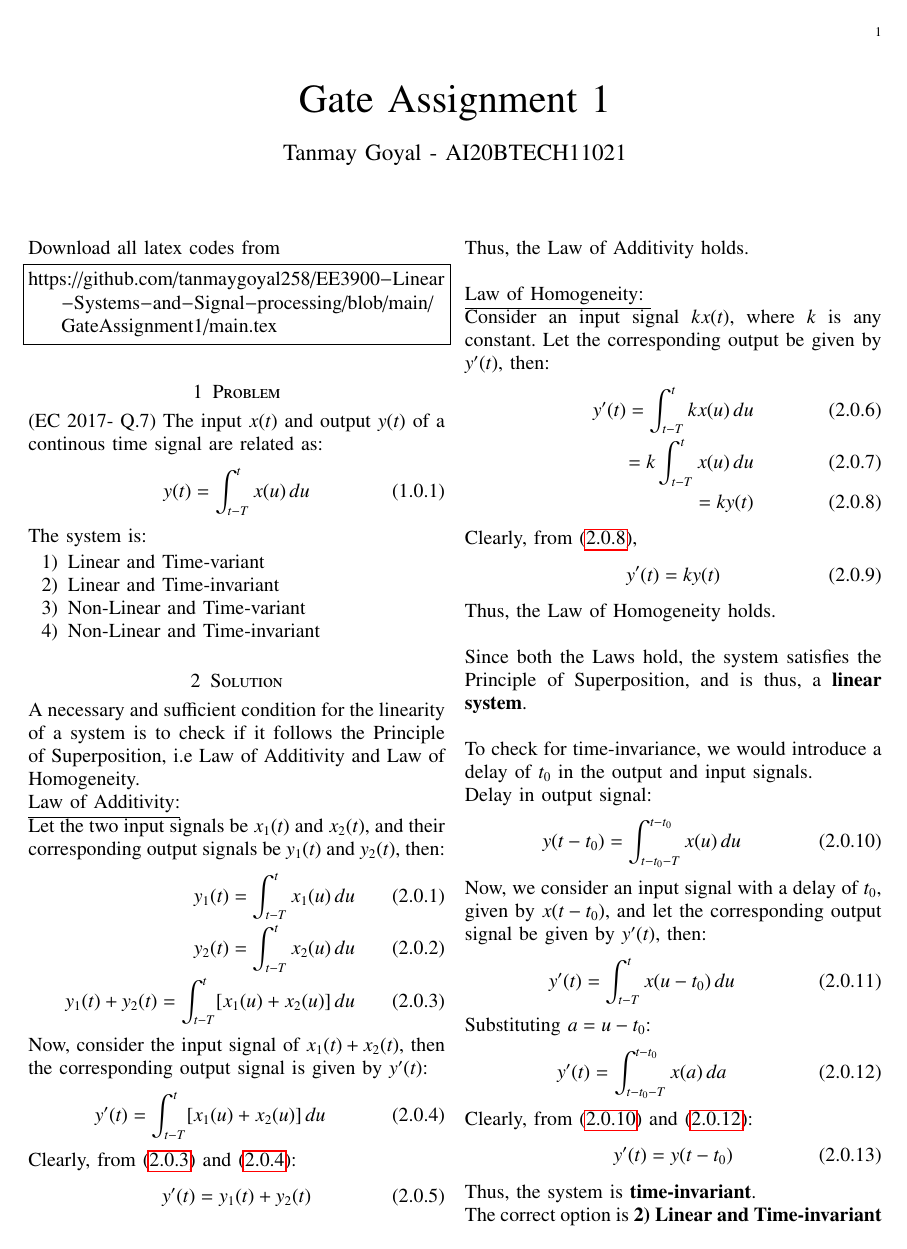
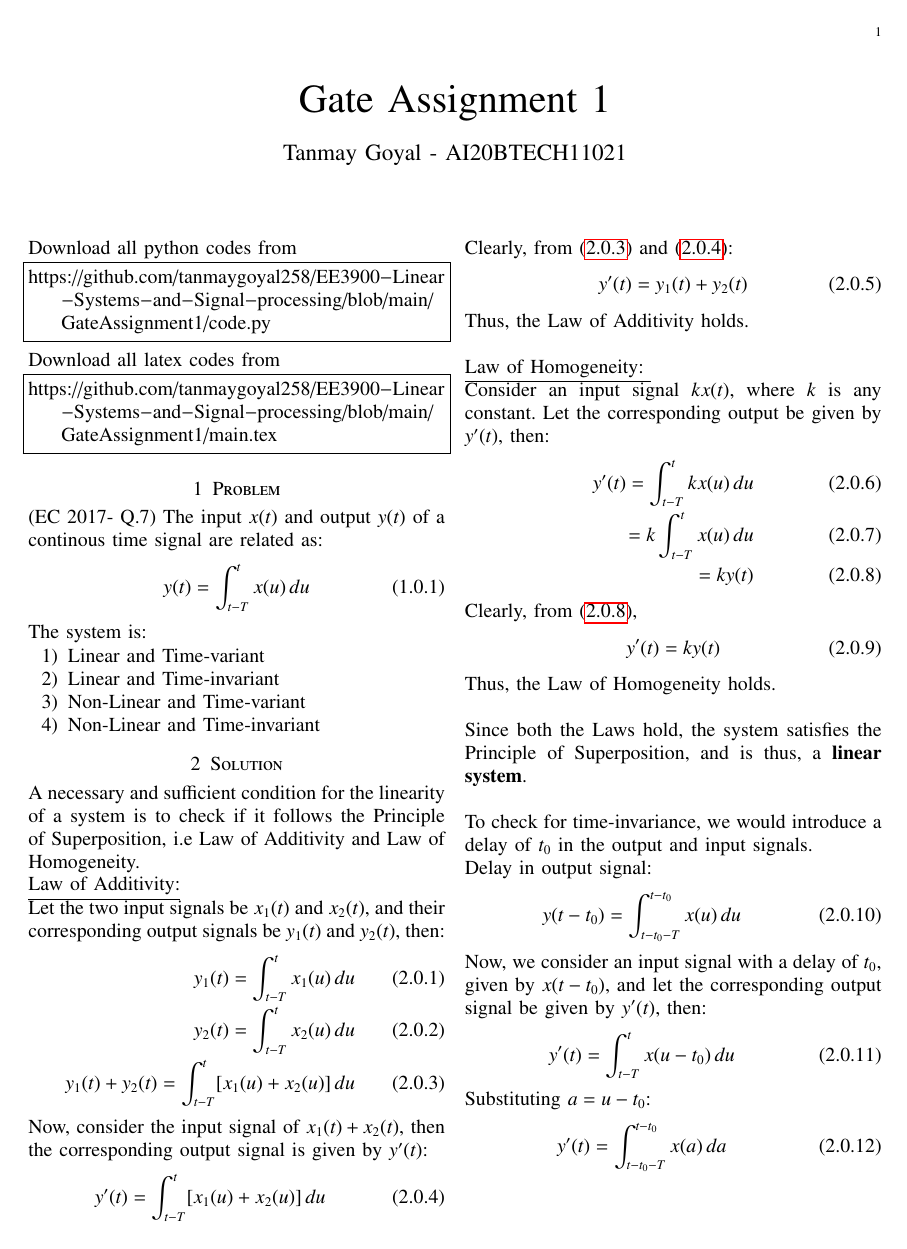
Before and after one commit to tanmaygoyal258/EE3900-Linear-Systems-and-Signal-processing, a LaTeX problem sheet (GateAssignment1/main.tex): page 1 of 2. Compiled offline with pdfLaTeX.

Commit message:
Update main.tex

```diff
--- a/GateAssignment1/main.tex
+++ b/GateAssignment1/main.tex
@@ -132,6 +132,10 @@ columns=fullflexible
 \bigskip
 \renewcommand{\thefigure}{\theenumi}
 \renewcommand{\thetable}{\theenumi}
+Download all python codes from
+\begin{lstlisting}
+https://github.com/tanmaygoyal258/EE3900-Linear-Systems-and-Signal-processing/blob/main/GateAssignment1/code.py
+\end{lstlisting}
 
 Download all latex codes from
 \begin{lstlisting}
```
